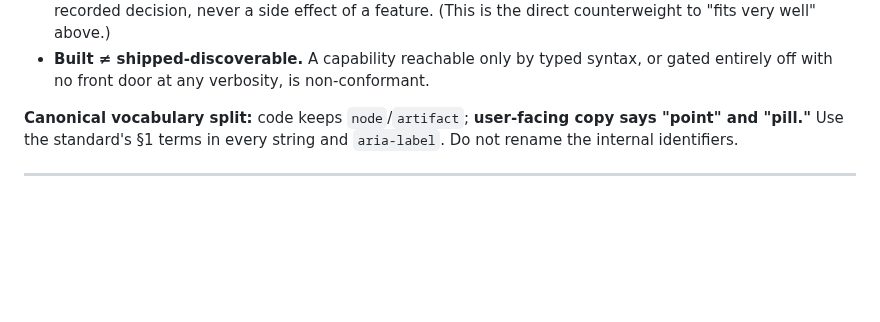
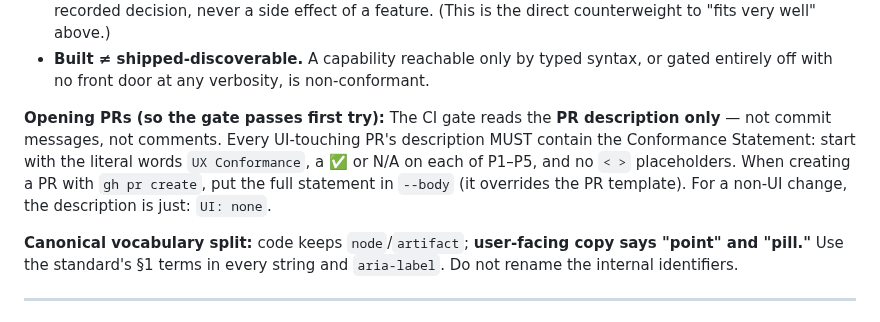
Before and after one commit to zntznt/pointliner, a Markdown page: CLAUDE.md, the part around the change. Drawn GitHub-style; blank space fills up the shorter version.

Commit message:
docs: add PR gate rule to UX discipline section of CLAUDE.md

```diff
--- a/CLAUDE.md
+++ b/CLAUDE.md
@@ -90,6 +90,8 @@ The project has strong architecture discipline and, historically, **no UX discip
 - **A key never changes meaning by block type.** `Enter` = new point, `Shift+Enter` = line break, in *every* block including Paragraph. New shortcuts MUST fit the keyboard grammar in `ux-discipline.md` §3.
 - **One authoring language.** New generative/computed content plugs into the `{…}` grammar engine or `evalMath` — **not** a new syntax. The §2/P5 syntax inventory is a **closed set**; growing it is an explicit, recorded decision, never a side effect of a feature. (This is the direct counterweight to "fits very well" above.)
 - **Built ≠ shipped-discoverable.** A capability reachable only by typed syntax, or gated entirely off with no front door at any verbosity, is non-conformant.
+
+**Opening PRs (so the gate passes first try):** The CI gate reads the **PR description only** — not commit messages, not comments. Every UI-touching PR's description MUST contain the Conformance Statement: start with the literal words `UX Conformance`, a ✅ or N/A on each of P1–P5, and no `< >` placeholders. When creating a PR with `gh pr create`, put the full statement in `--body` (it overrides the PR template). For a non-UI change, the description is just: `UI: none`.
 
 **Canonical vocabulary split:** code keeps `node`/`artifact`; **user-facing copy says "point" and "pill."** Use the standard's §1 terms in every string and `aria-label`. Do not rename the internal identifiers.
 
```
